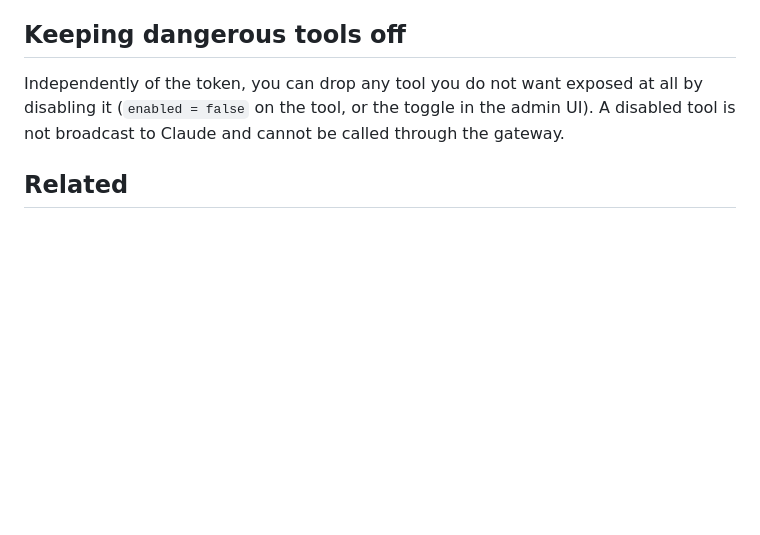
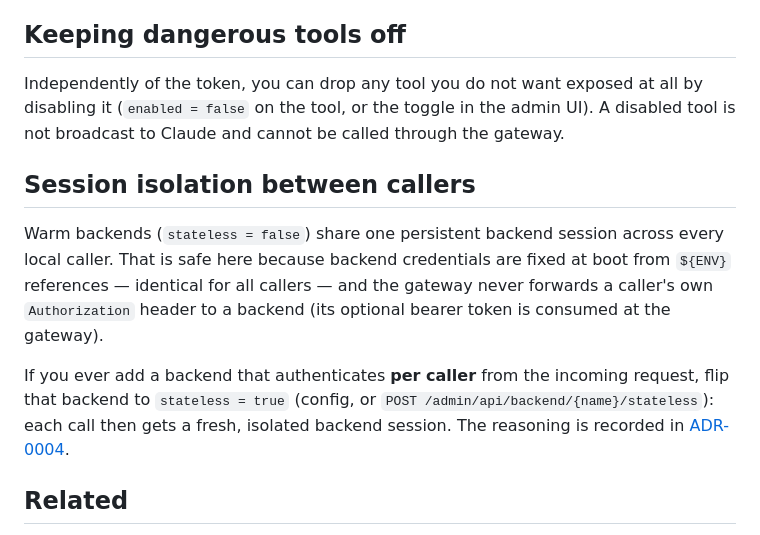
Before and after one commit to voidfreud/mcp-gateway, a Markdown page: docs/security.md, the part around the change. Drawn GitHub-style; blank space fills up the shorter version.

```diff
--- a/docs/security.md
+++ b/docs/security.md
@@ -121,6 +121,20 @@ by disabling it (`enabled = false` on the tool, or the toggle in the admin UI).
 A disabled tool is not broadcast to Claude and cannot be called through the
 gateway.
 
+## Session isolation between callers
+
+Warm backends (`stateless = false`) share one persistent backend session across
+every local caller. That is safe here because backend credentials are fixed at
+boot from `${ENV}` references — identical for all callers — and the gateway
+never forwards a caller's own `Authorization` header to a backend (its optional
+bearer token is consumed at the gateway).
+
+If you ever add a backend that authenticates **per caller** from the incoming
+request, flip that backend to `stateless = true` (config, or
+`POST /admin/api/backend/{name}/stateless`): each call then gets a fresh,
+isolated backend session. The reasoning is recorded in
+[ADR-0004](decisions/0004-per-session-isolation.md).
+
 ## Related
 
 - [configuration.md](configuration.md#secrets) — the secrets mechanism in the
```
Also changed, not shown: CHANGELOG.md (+8 -0 lines), docs/decisions/0004-per-session-isolation.md (added, +44 -0 lines).
